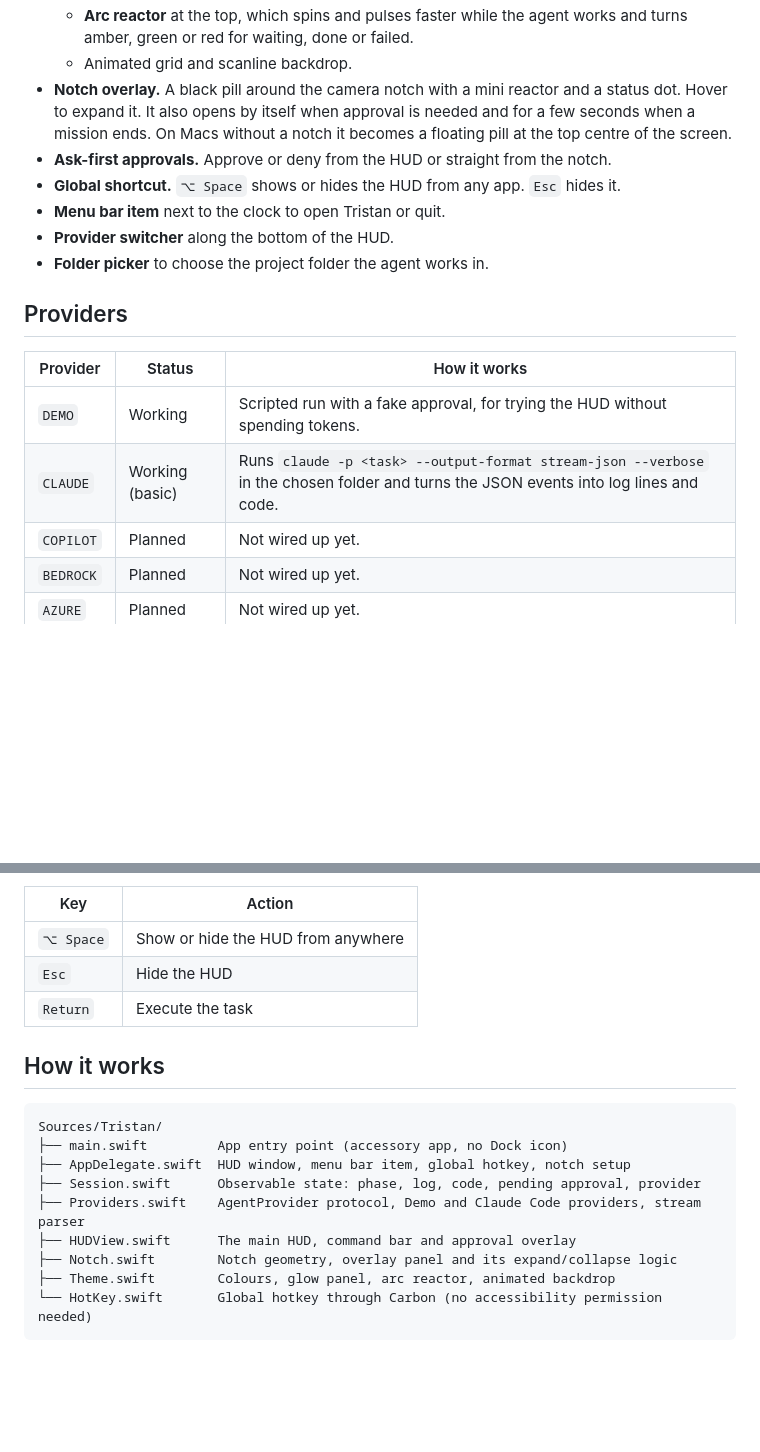
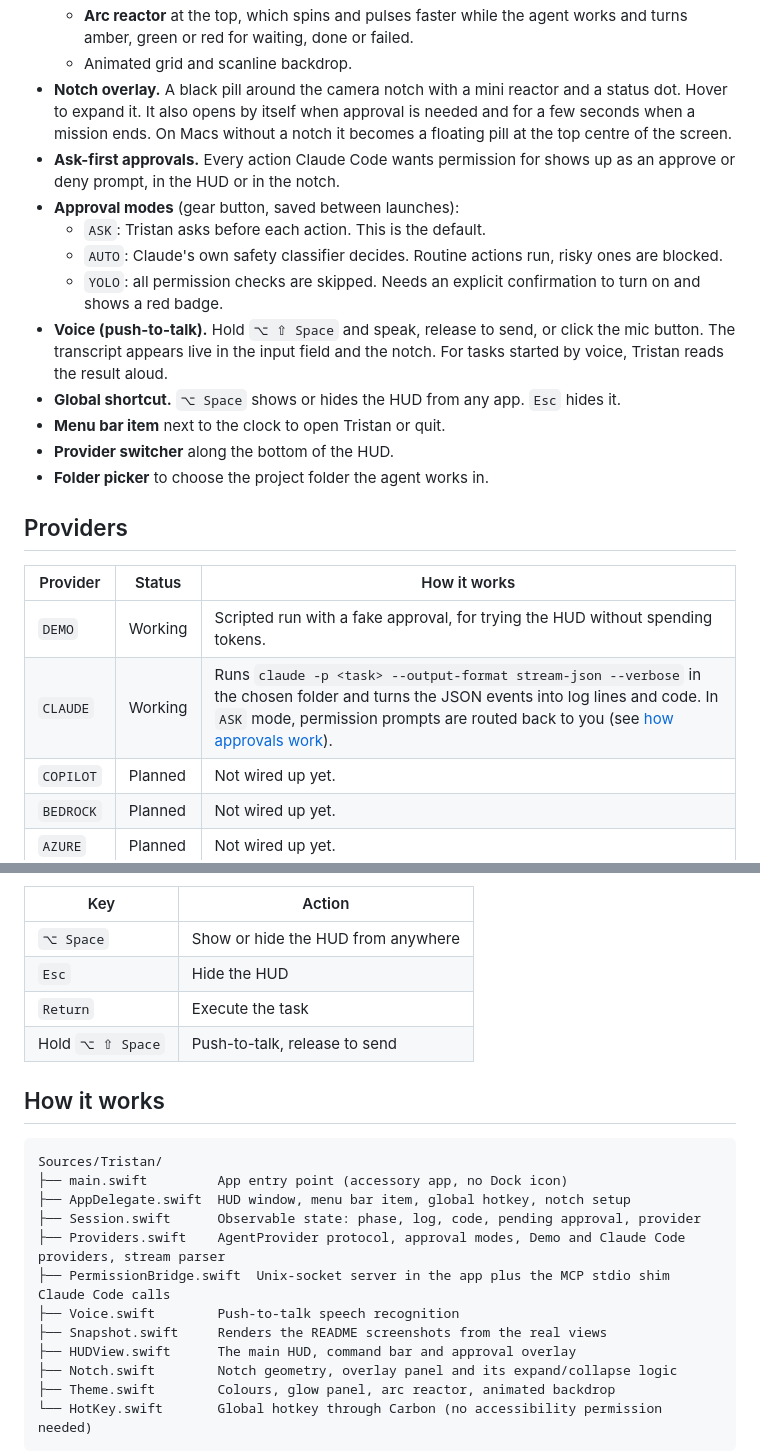
Before and after one commit to mariotristan/jarvis-tristan, a Markdown page: README.md, 2 parts joined by grey strips. Drawn GitHub-style; blank space fills up the shorter version.

```diff
--- a/README.md
+++ b/README.md
@@ -34,7 +40,12 @@ Agent CLIs are powerful but plain. Tristan is a nicer front door for them: one M
   - **Arc reactor** at the top, which spins and pulses faster while the agent works and turns amber, green or red for waiting, done or failed.
   - Animated grid and scanline backdrop.
 - **Notch overlay.** A black pill around the camera notch with a mini reactor and a status dot. Hover to expand it. It also opens by itself when approval is needed and for a few seconds when a mission ends. On Macs without a notch it becomes a floating pill at the top centre of the screen.
-- **Ask-first approvals.** Approve or deny from the HUD or straight from the notch.
+- **Ask-first approvals.** Every action Claude Code wants permission for shows up as an approve or deny prompt, in the HUD or in the notch.
+- **Approval modes** (gear button, saved between launches):
+  - `ASK`: Tristan asks before each action. This is the default.
+  - `AUTO`: Claude's own safety classifier decides. Routine actions run, risky ones are blocked.
+  - `YOLO`: all permission checks are skipped. Needs an explicit confirmation to turn on and shows a red badge.
+- **Voice (push-to-talk).** Hold `⌥ ⇧ Space` and speak, release to send, or click the mic button. The transcript appears live in the input field and the notch. For tasks started by voice, Tristan reads the result aloud.
 - **Global shortcut.** `⌥ Space` shows or hides the HUD from any app. `Esc` hides it.
 - **Menu bar item** next to the clock to open Tristan or quit.
 - **Provider switcher** along the bottom of the HUD.
@@ -45,7 +56,7 @@ Agent CLIs are powerful but plain. Tristan is a nicer front door for them: one M
 | Provider | Status | How it works |
 |----------|--------|--------------|
 | `DEMO` | Working | Scripted run with a fake approval, for trying the HUD without spending tokens. |
-| `CLAUDE` | Working (basic) | Runs `claude -p <task> --output-format stream-json --verbose` in the chosen folder and turns the JSON events into log lines and code. |
+| `CLAUDE` | Working | Runs `claude -p <task> --output-format stream-json --verbose` in the chosen folder and turns the JSON events into log lines and code. In `ASK` mode, permission prompts are routed back to you (see [how approvals work](#how-approvals-work)). |
 | `COPILOT` | Planned | Not wired up yet. |
 | `BEDROCK` | Planned | Not wired up yet. |
 | `AZURE` | Planned | Not wired up yet. |
@@ -88,6 +99,7 @@ Tristan has no Dock icon. Look for the notch overlay, the menu bar icon, or pres
 | `⌥ Space` | Show or hide the HUD from anywhere |
 | `Esc` | Hide the HUD |
 | `Return` | Execute the task |
+| Hold `⌥ ⇧ Space` | Push-to-talk, release to send |
 
 ## How it works
 
@@ -96,7 +108,10 @@ Sources/Tristan/
 ├── main.swift         App entry point (accessory app, no Dock icon)
 ├── AppDelegate.swift  HUD window, menu bar item, global hotkey, notch setup
 ├── Session.swift      Observable state: phase, log, code, pending approval, provider
-├── Providers.swift    AgentProvider protocol, Demo and Claude Code providers, stream parser
+├── Providers.swift    AgentProvider protocol, approval modes, Demo and Claude Code providers, stream parser
+├── PermissionBridge.swift  Unix-socket server in the app plus the MCP stdio shim Claude Code calls
+├── Voice.swift        Push-to-talk speech recognition
+├── Snapshot.swift     Renders the README screenshots from the real views
 ├── HUDView.swift      The main HUD, command bar and approval overlay
 ├── Notch.swift        Notch geometry, overlay panel and its expand/collapse logic
 ├── Theme.swift        Colours, glow panel, arc reactor, animated backdrop
```
Also changed, not shown: other parts of README.md (+32 -6 lines), docs/screenshots/hud-approval.png, docs/screenshots/hud-settings.png (added), docs/screenshots/notch-approval.png, 12 other files.
